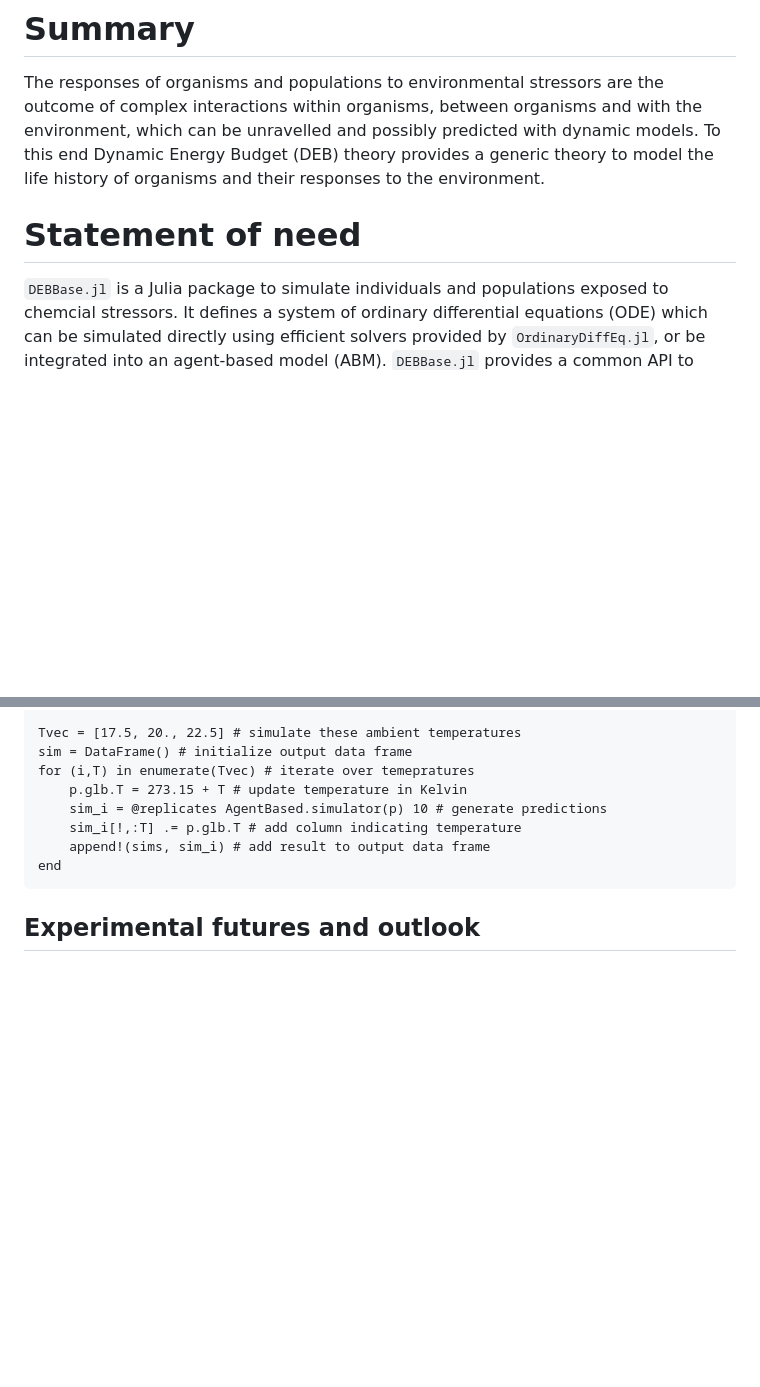
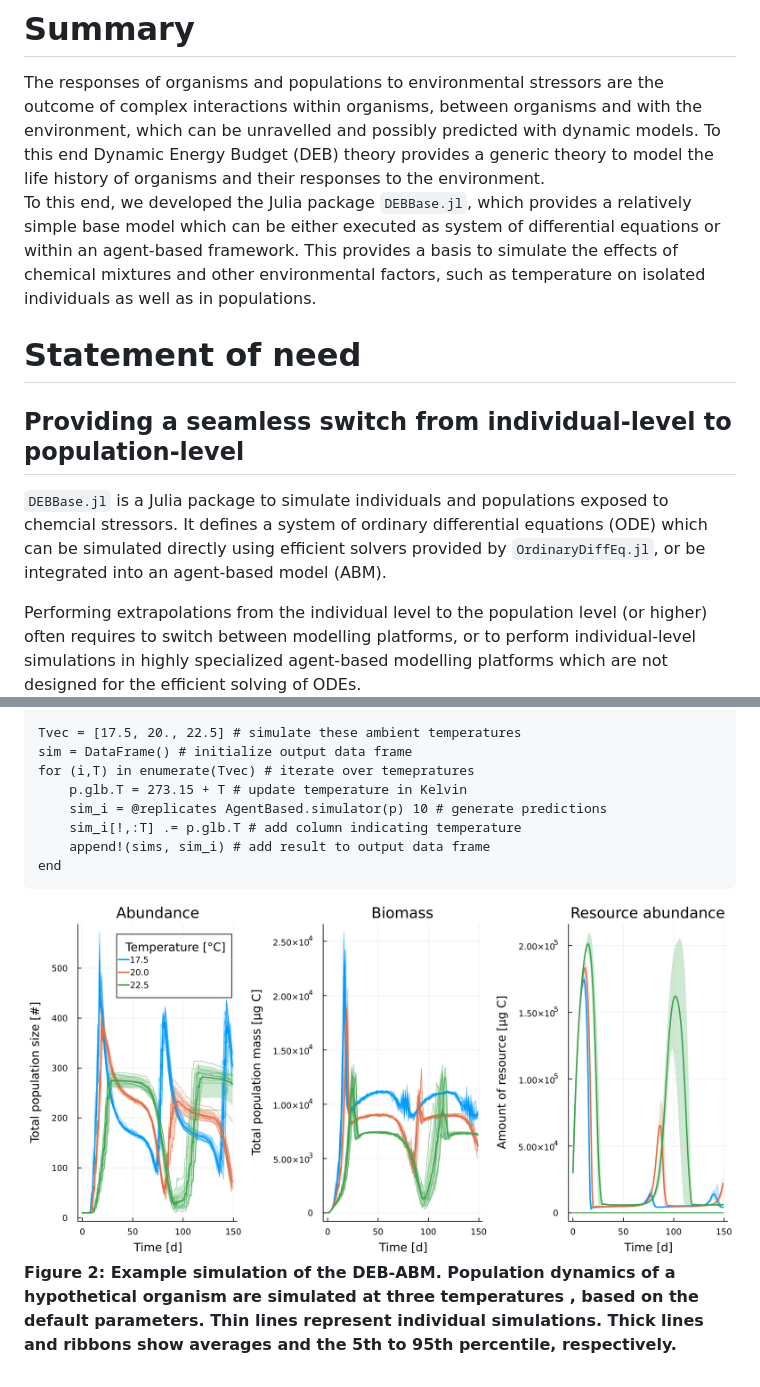
Before and after one commit to SimonHansul/DEBBase.jl, a Markdown page: paper/paper.md, 2 parts joined by grey strips. GitHub-like rendering; pictures changed too: paper/fig2.png; blank space fills up the shorter version.

````diff
--- a/paper/paper.md
+++ b/paper/paper.md
@@ -27,13 +27,23 @@ The responses of organisms and populations to environmental stressors are the ou
 of complex interactions within organisms, between organisms and with the environment,
 which can be unravelled and possibly predicted with dynamic models.
 To this end Dynamic Energy Budget (DEB) theory provides a generic theory
-to model the life history of organisms and their responses to the environment.
+to model the life history of organisms and their responses to the environment. <br>
+To this end, we developed the Julia package `DEBBase.jl`, which provides
+a relatively simple base model which can be either executed as system of differential equations
+or within an agent-based framework.
+This provides a basis to simulate the effects of chemical mixtures and other environmental factors,
+such as temperature on isolated individuals as well as in populations.
 
 # Statement of need
+
+## Providing a seamless switch from individual-level to population-level
 
 `DEBBase.jl` is a Julia package to simulate individuals and populations exposed
 to chemcial stressors.
 It defines a system of ordinary differential equations (ODE) which can be simulated directly
 using efficient solvers provided by `OrdinaryDiffEq.jl`,
 or be integrated into an agent-based model (ABM).
+
+Performing extrapolations from the individual level to the population level (or higher) often requires to switch between modelling platforms, or to perform
+individual-level simulations in highly specialized agent-based modelling platforms which are not designed for the efficient solving of ODEs. <br>
 `DEBBase.jl` provides a common API to simulate the ODE and ABM and data types
@@ -141,5 +174,5 @@ for (i,T) in enumerate(Tvec) # iterate over temepratures
 end
 ```
 
-
-## Experimental futures and outlook
+![fig2](fig2.png)
+**Figure 2: Example simulation of the DEB-ABM. Population dynamics of a hypothetical organism are simulated at three temperatures , based on the default parameters. Thin lines represent individual simulations. Thick lines and ribbons show averages and the 5th to 95th percentile, respectively.**
````
Also changed, not shown: other parts of paper/paper.md (+39 -16 lines), paper/fig1.png, 4 other files.
